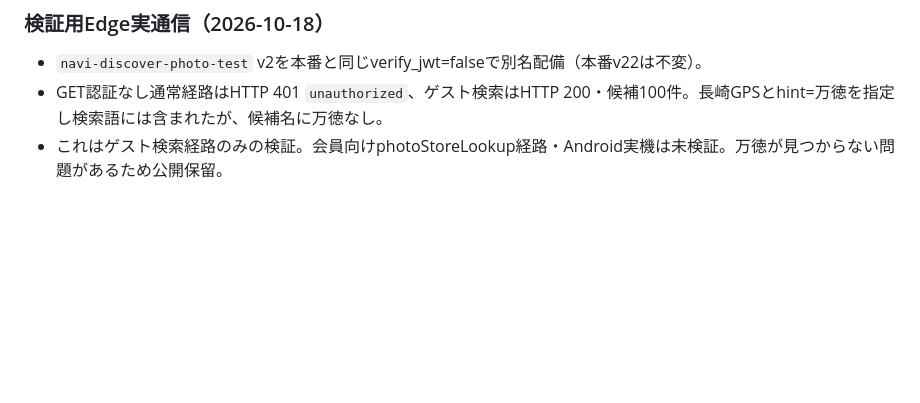
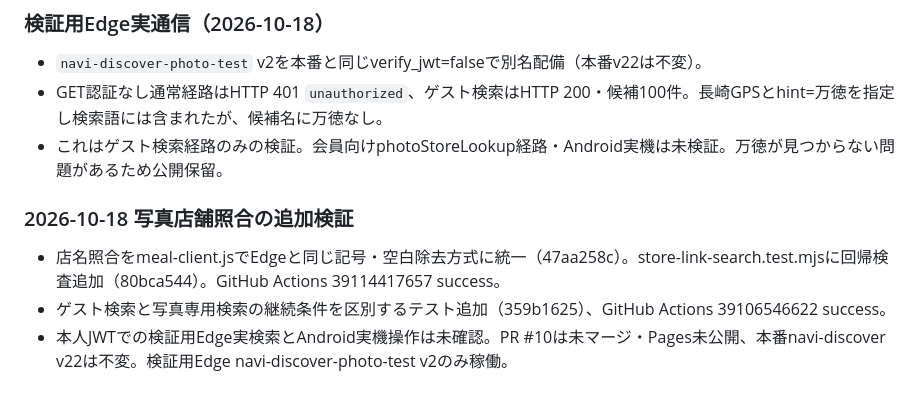
Before and after one commit to haraken59-bot/haraken-navi, a Markdown page: NAVI_STATUS.md, the part around the change. Drawn GitHub-style; blank space fills up the shorter version.

Commit message:
docs: record photo lookup CI results and remaining authenticated E2E

```diff
--- a/NAVI_STATUS.md
+++ b/NAVI_STATUS.md
@@ -177,3 +177,8 @@
 - `navi-discover-photo-test` v2を本番と同じverify_jwt=falseで別名配備（本番v22は不変）。
 - GET認証なし通常経路はHTTP 401 `unauthorized`、ゲスト検索はHTTP 200・候補100件。長崎GPSとhint=万徳を指定し検索語には含まれたが、候補名に万徳なし。
 - これはゲスト検索経路のみの検証。会員向けphotoStoreLookup経路・Android実機は未検証。万徳が見つからない問題があるため公開保留。
+
+### 2026-10-18 写真店舗照合の追加検証
+- 店名照合をmeal-client.jsでEdgeと同じ記号・空白除去方式に統一（47aa258c）。store-link-search.test.mjsに回帰検査追加（80bca544）。GitHub Actions 39114417657 success。
+- ゲスト検索と写真専用検索の継続条件を区別するテスト追加（359b1625）、GitHub Actions 39106546622 success。
+- 本人JWTでの検証用Edge実検索とAndroid実機操作は未確認。PR #10は未マージ・Pages未公開、本番navi-discover v22は不変。検証用Edge navi-discover-photo-test v2のみ稼働。
```
